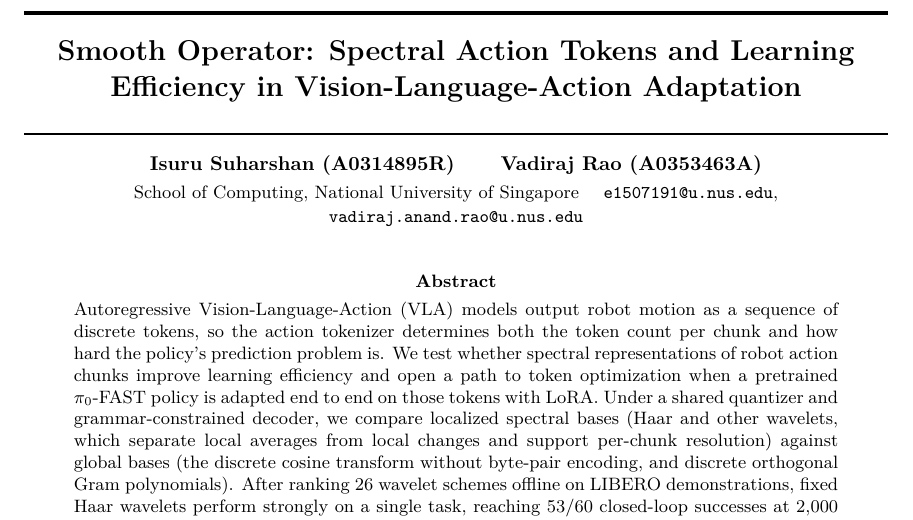
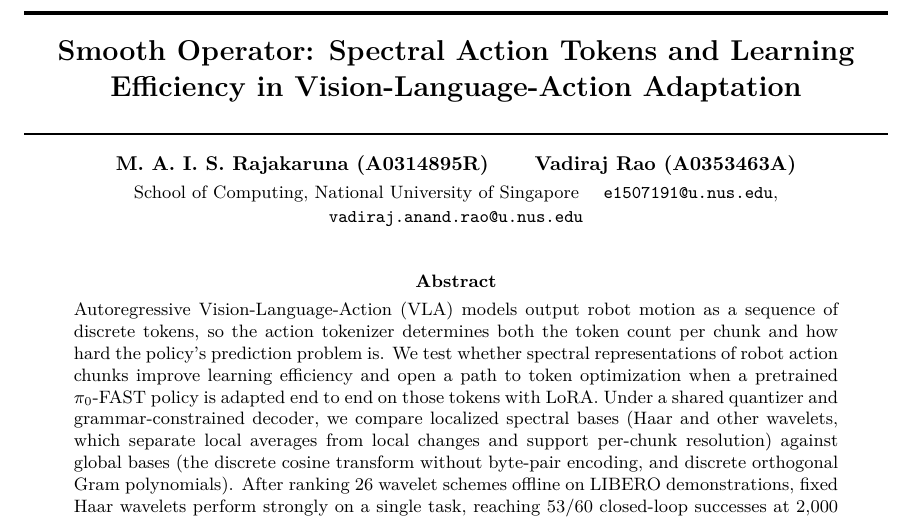
Before and after one commit to isururajakaruna/vla-spectral-methods, a LaTeX paper (report/report.tex): part of page 1 of 11, cut so that both start at the same text. Compiled offline with pdfLaTeX.

Commit message:
Use M. A. I. S. Rajakaruna as author name in report
Co-authored-by: Cursor <cursoragent@cursor.com>

```diff
--- a/report/report.tex
+++ b/report/report.tex
@@ -37,7 +37,7 @@
   {\Large\bfseries Smooth Operator: Spectral Action Tokens and Learning\\Efficiency in Vision-Language-Action Adaptation\par}
   \vspace{4pt}
   \rule{\linewidth}{0.7pt}\\[6pt]
-  {\normalsize\bfseries Isuru Suharshan (A0314895R)\quad\quad Vadiraj Rao (A0353463A)}\\[2pt]
+  {\normalsize\bfseries M. A. I. S. Rajakaruna (A0314895R)\quad\quad Vadiraj Rao (A0353463A)}\\[2pt]
   {\small School of Computing, National University of Singapore \quad
   \texttt{e1507191@u.nus.edu}, \texttt{vadiraj.anand.rao@u.nus.edu}}
 \end{center}
```
Also changed, not shown: report/report.pdf.
